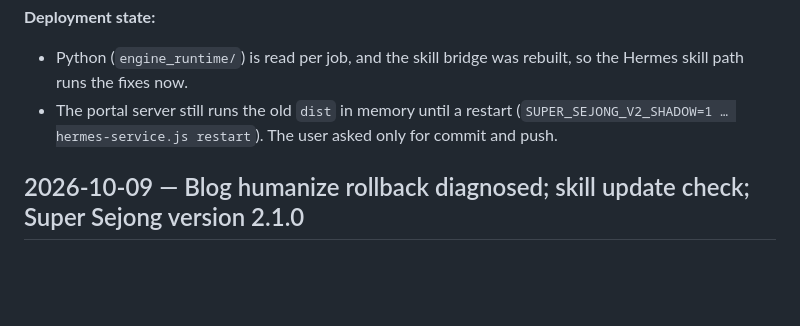
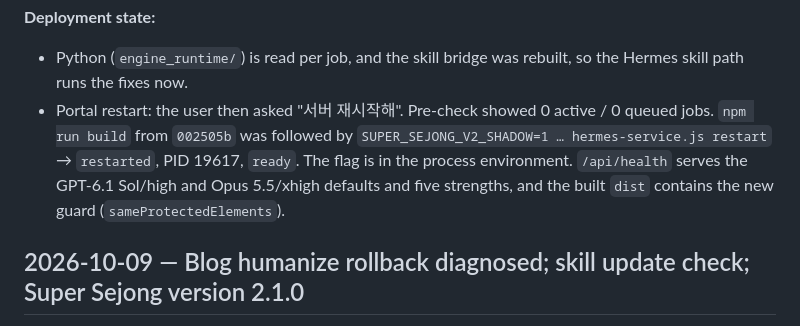
Before and after one commit to himangga01/ai-text-makes-likes-human, a Markdown page: works-log.md, the part around the change. Drawn GitHub-style; blank space fills up the shorter version.

Commit message:
docs: log the portal restart after the false-positive fixes
Co-Authored-By: Claude Opus 5.5 <noreply@anthropic.com>

```diff
--- a/works-log.md
+++ b/works-log.md
@@ -40,7 +40,7 @@ Each blog violation was traced to a sub-rule with an instrumented copy of `check
 
 **Deployment state:**
 - Python (`engine_runtime/`) is read per job, and the skill bridge was rebuilt, so the Hermes skill path runs the fixes now.
-- The portal server still runs the old `dist` in memory until a restart (`SUPER_SEJONG_V2_SHADOW=1 … hermes-service.js restart`). The user asked only for commit and push.
+- Portal restart: the user then asked "서버 재시작해". Pre-check showed 0 active / 0 queued jobs. `npm run build` from `002505b` was followed by `SUPER_SEJONG_V2_SHADOW=1 … hermes-service.js restart` → `restarted`, PID 19617, `ready`. The flag is in the process environment. `/api/health` serves the GPT-6.1 Sol/high and Opus 5.5/xhigh defaults and five strengths, and the built `dist` contains the new guard (`sameProtectedElements`).
 
 ## 2026-10-09 — Blog humanize rollback diagnosed; skill update check; Super Sejong version 2.1.0
 
```
